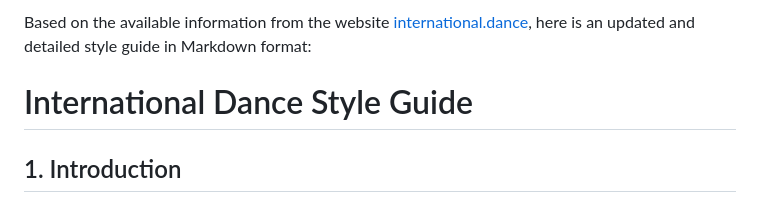
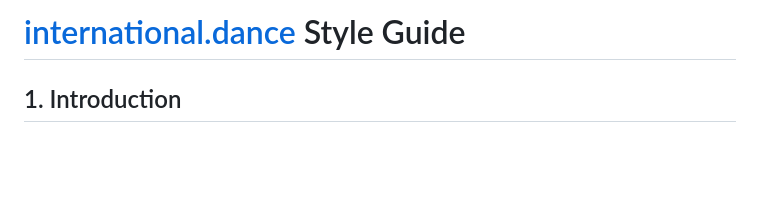
Before and after one commit to international-dance/ID, a Markdown page: STYLEGUIDE.md, the part around the change. Drawn GitHub-style; blank space fills up the shorter version.

```diff
--- a/STYLEGUIDE.md
+++ b/STYLEGUIDE.md
@@ -1,6 +1,4 @@
-Based on the available information from the website [international.dance](https://international.dance/), here is an updated and detailed style guide in Markdown format:
-
-# International Dance Style Guide
+# [international.dance](https://international.dance/) Style Guide
 
 ## 1. Introduction
 
```
